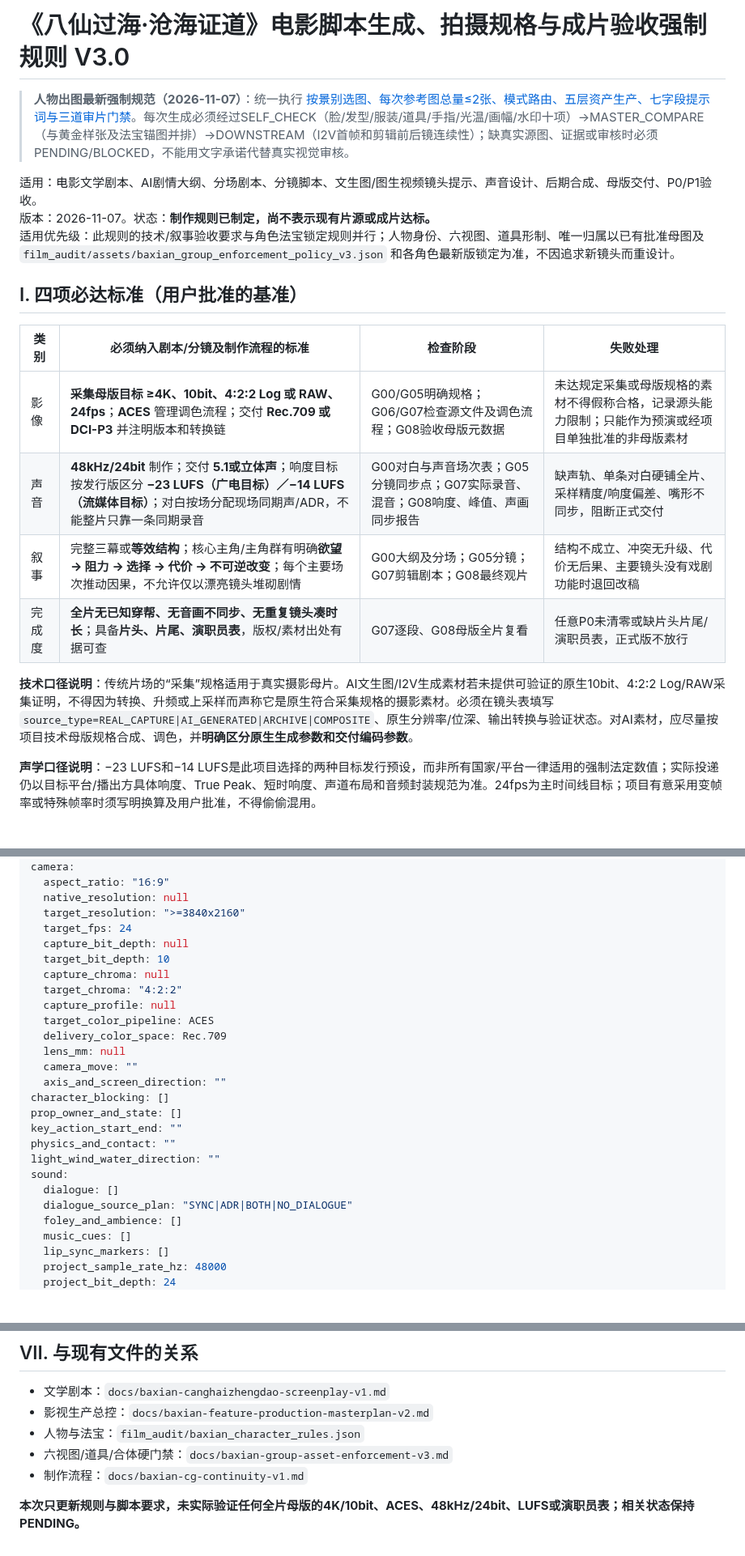
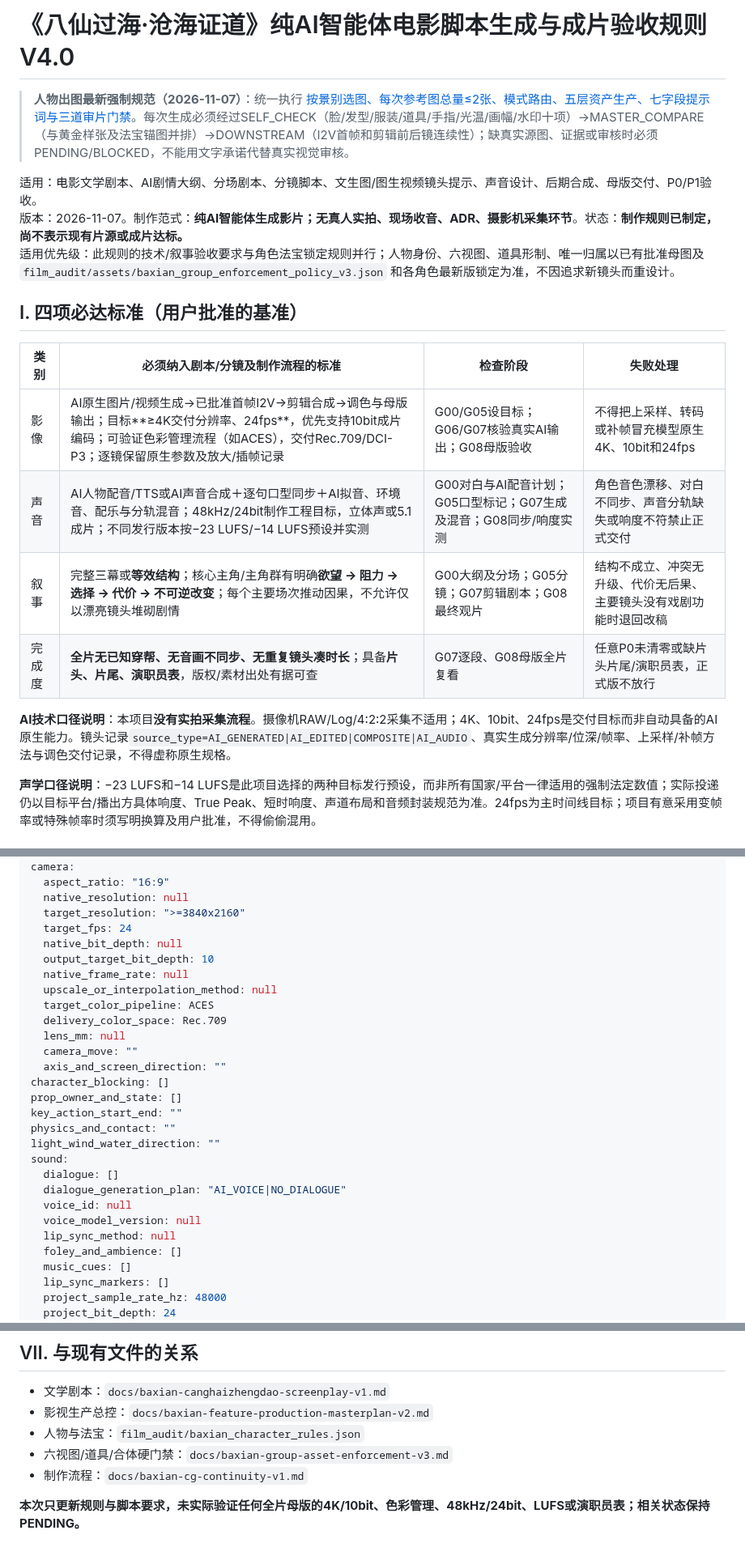
Before and after one commit to huuchaujfj102-beep/5588a, a Markdown page: docs/baxian-film-screenplay-generation-and-delivery-rules-v3.md, 3 parts joined by grey strips. Shown at 81% size. Drawn GitHub-style; blank space fills up the shorter version.

Commit message:
policy: replace camera/ADR requirements with AI-native image, video, synthetic voice and audio pipeline

```diff
--- a/docs/baxian-film-screenplay-generation-and-delivery-rules-v3.md
+++ b/docs/baxian-film-screenplay-generation-and-delivery-rules-v3.md
@@ -1,21 +1,21 @@
-# 《八仙过海·沧海证道》电影脚本生成、拍摄规格与成片验收强制规则 V3.0
+# 《八仙过海·沧海证道》纯AI智能体电影脚本生成与成片验收规则 V4.0
 
 > **人物出图最新强制规范（2026-11-07）**：统一执行 [按景别选图、每次参考图总量≤2张、模式路由、五层资产生产、七字段提示词与三道审片门禁](baxian-character-shot-reference-selection-v1.md)。每次生成必须经过SELF_CHECK（脸/发型/服装/道具/手指/光温/画幅/水印十项）→MASTER_COMPARE（与黄金样张及法宝锚图并排）→DOWNSTREAM（I2V首帧和剪辑前后镜连续性）；缺真实源图、证据或审核时必须PENDING/BLOCKED，不能用文字承诺代替真实视觉审核。
 
 适用：电影文学剧本、AI剧情大纲、分场剧本、分镜脚本、文生图/图生视频镜头提示、声音设计、后期合成、母版交付、P0/P1验收。
-版本：2026-11-07。状态：**制作规则已制定，尚不表示现有片源或成片达标。**
+版本：2026-11-07。制作范式：**纯AI智能体生成影片；无真人实拍、现场收音、ADR、摄影机采集环节**。状态：**制作规则已制定，尚不表示现有片源或成片达标。**
 适用优先级：此规则的技术/叙事验收要求与角色法宝锁定规则并行；人物身份、六视图、道具形制、唯一归属以已有批准母图及 `film_audit/assets/baxian_group_enforcement_policy_v3.json` 和各角色最新版锁定为准，不因追求新镜头而重设计。
 
 ## I. 四项必达标准（用户批准的基准）
 
 | 类别 | 必须纳入剧本/分镜及制作流程的标准 | 检查阶段 | 失败处理 |
 |---|---|---|---|
-| 影像 | **采集母版目标 ≥4K、10bit、4:2:2 Log 或 RAW、24fps**；**ACES** 管理调色流程；交付 **Rec.709 或 DCI-P3** 并注明版本和转换链 | G00/G05明确规格；G06/G07检查源文件及调色流程；G08验收母版元数据 | 未达规定采集或母版规格的素材不得假称合格，记录源头能力限制；只能作为预演或经项目单独批准的非母版素材 |
-| 声音 | **48kHz/24bit** 制作；交付 **5.1或立体声**；响度目标按发行版区分 **−23 LUFS（广电目标）／−14 LUFS（流媒体目标）**；对白按场分配现场同期声/ADR，不能整片只靠一条同期录音 | G00对白与声音场次表；G05分镜同步点；G07实际录音、混音；G08响度、峰值、声画同步报告 | 缺声轨、单条对白硬铺全片、采样精度/响度偏差、嘴形不同步，阻断正式交付 |
+| 影像 | AI原生图片/视频生成→已批准首帧I2V→剪辑合成→调色与母版输出；目标**≥4K交付分辨率、24fps**，优先支持10bit成片编码；可验证色彩管理流程（如ACES），交付Rec.709/DCI-P3；逐镜保留原生参数及放大/插帧记录 | G00/G05设目标；G06/G07核验真实AI输出；G08母版验收 | 不得把上采样、转码或补帧冒充模型原生4K、10bit和24fps |
+| 声音 | AI人物配音/TTS或AI声音合成＋逐句口型同步＋AI拟音、环境音、配乐与分轨混音；48kHz/24bit制作工程目标，立体声或5.1成片；不同发行版本按−23 LUFS/−14 LUFS预设并实测 | G00对白与AI配音计划；G05口型标记；G07生成及混音；G08同步/响度实测 | 角色音色漂移、对白不同步、声音分轨缺失或响度不符禁止正式交付 |
 | 叙事 | 完整三幕或**等效结构**；核心主角/主角群有明确**欲望 → 阻力 → 选择 → 代价 → 不可逆改变**；每个主要场次推动因果，不允许仅以漂亮镜头堆砌剧情 | G00大纲及分场；G05分镜；G07剪辑剧本；G08最终观片 | 结构不成立、冲突无升级、代价无后果、主要镜头没有戏剧功能时退回改稿 |
 | 完成度 | **全片无已知穿帮、无音画不同步、无重复镜头凑时长**；具备**片头、片尾、演职员表**，版权/素材出处有据可查 | G07逐段、G08母版全片复看 | 任意P0未清零或缺片头片尾/演职员表，正式版不放行 |
 
-**技术口径说明**：传统片场的“采集”规格适用于真实摄影母片。AI文生图/I2V生成素材若未提供可验证的原生10bit、4:2:2 Log/RAW采集证明，不得因为转换、升频或上采样而声称它是原生符合采集规格的摄影素材。必须在镜头表填写 `source_type=REAL_CAPTURE|AI_GENERATED|ARCHIVE|COMPOSITE`、原生分辨率/位深、输出转换与验证状态。对AI素材，应尽量按项目技术母版规格合成、调色，并**明确区分原生生成参数和交付编码参数**。
+**AI技术口径说明**：本项目**没有实拍采集流程**。摄像机RAW/Log/4:2:2采集不适用；4K、10bit、24fps是交付目标而非自动具备的AI原生能力。镜头记录`source_type=AI_GENERATED|AI_EDITED|COMPOSITE|AI_AUDIO`、真实生成分辨率/位深/帧率、上采样/补帧方法与调色交付记录，不得虚称原生规格。
 
 **声学口径说明**：−23 LUFS和−14 LUFS是此项目选择的两种目标发行预设，而非所有国家/平台一律适用的强制法定数值；实际投递仍以目标平台/播出方具体响度、True Peak、短时响度、声道布局和音频封装规范为准。24fps为主时间线目标；项目有意采用变帧率或特殊帧率时须写明换算及用户批准，不得偷偷混用。
 
@@ -53,11 +53,10 @@ camera:
   native_resolution: null
   target_resolution: ">=3840x2160"
   target_fps: 24
-  capture_bit_depth: null
-  target_bit_depth: 10
-  capture_chroma: null
-  target_chroma: "4:2:2"
-  capture_profile: null
+  native_bit_depth: null
+  output_target_bit_depth: 10
+  native_frame_rate: null
+  upscale_or_interpolation_method: null
   target_color_pipeline: ACES
   delivery_color_space: Rec.709
   lens_mm: null
@@ -70,7 +69,10 @@ physics_and_contact: ""
 light_wind_water_direction: ""
 sound:
   dialogue: []
-  dialogue_source_plan: "SYNC|ADR|BOTH|NO_DIALOGUE"
+  dialogue_generation_plan: "AI_VOICE|NO_DIALOGUE"
+  voice_id: null
+  voice_model_version: null
+  lip_sync_method: null
   foley_and_ambience: []
   music_cues: []
   lip_sync_markers: []
@@ -124,4 +126,4 @@ qc:
 - 六视图/道具/合体硬门禁：`docs/baxian-group-asset-enforcement-v3.md`
 - 制作流程：`docs/baxian-cg-continuity-v1.md`
 
-**本次只更新规则与脚本要求，未实际验证任何全片母版的4K/10bit、ACES、48kHz/24bit、LUFS或演职员表；相关状态保持 PENDING。**
+**本次只更新规则与脚本要求，未实际验证任何全片母版的4K/10bit、色彩管理、48kHz/24bit、LUFS或演职员表；相关状态保持 PENDING。**
```
Also changed, not shown: other parts of docs/baxian-film-screenplay-generation-and-delivery-rules-v3.md (+3 -3 lines).
